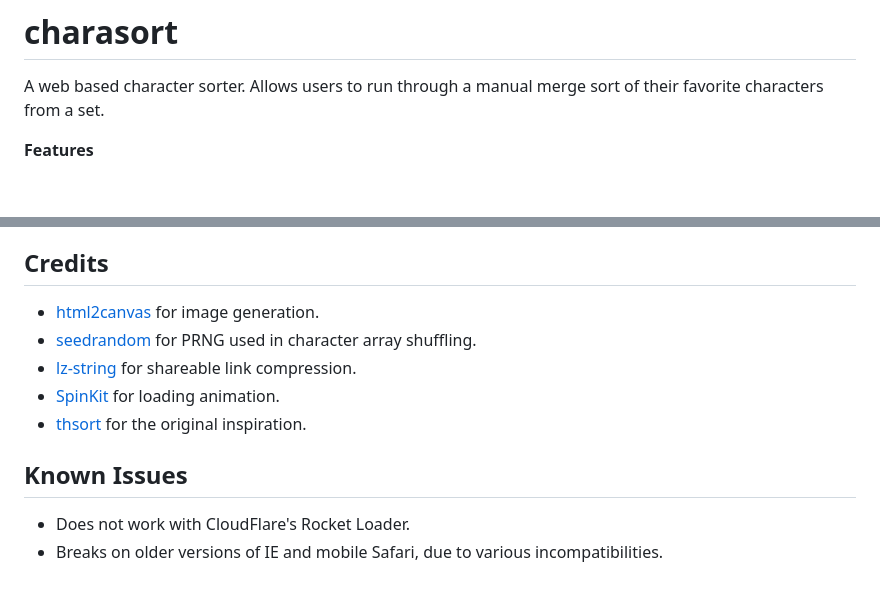
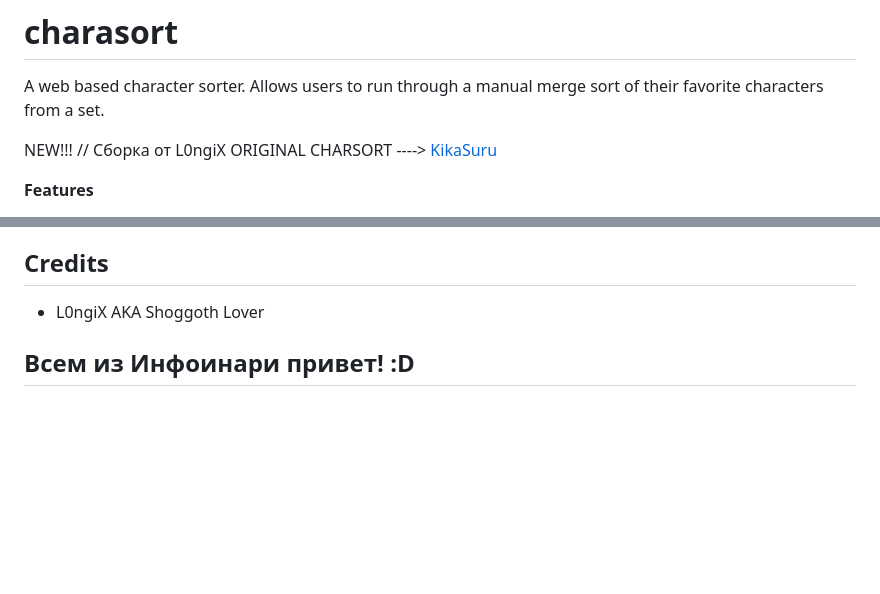
Before and after one commit to L0ngiX/MGE-sorter-NEW, a Markdown page: README.md, 2 parts joined by grey strips. Drawn GitHub-style; blank space fills up the shorter version.

```diff
--- a/README.md
+++ b/README.md
@@ -1,6 +1,9 @@
 # charasort
 A web based character sorter. Allows users to run through a manual merge sort of their favorite
 characters from a set.
+
+NEW!!! // Сборка от L0ngiX
+ORIGINAL CHARSORT ----> [KikaSuru](https://github.com/Kikasuru/mge-charasort)
 
 **Features**
  * Entirely client side, no backend server required.
@@ -153,13 +156,6 @@ The script will automatically get the latest version, but will retain the previo
 
 ## Credits
 
- * [html2canvas](https://github.com/niklasvh/html2canvas/) for image generation.
- * [seedrandom](https://github.com/davidbau/seedrandom) for PRNG used in character array shuffling.
- * [lz-string](https://github.com/pieroxy/lz-string) for shareable link compression.
- * [SpinKit](http://tobiasahlin.com/spinkit/) for loading animation.
- * [thsort](http://mainyan.sakura.ne.jp/thsort.html) for the original inspiration.
+ * L0ngiX AKA Shoggoth Lover
 
-## Known Issues
-
- * Does not work with CloudFlare's Rocket Loader.
- * Breaks on older versions of IE and mobile Safari, due to various incompatibilities.
+## Всем из Инфоинари привет! :D
```
